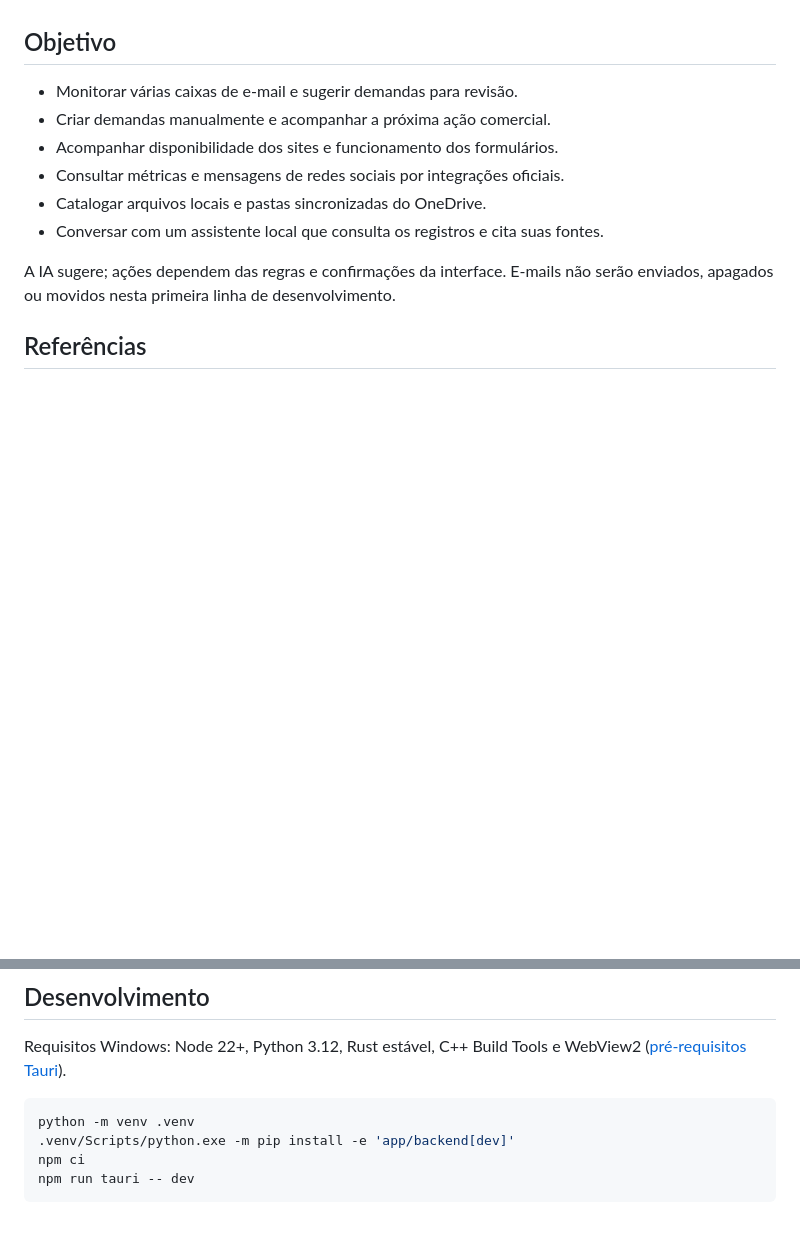
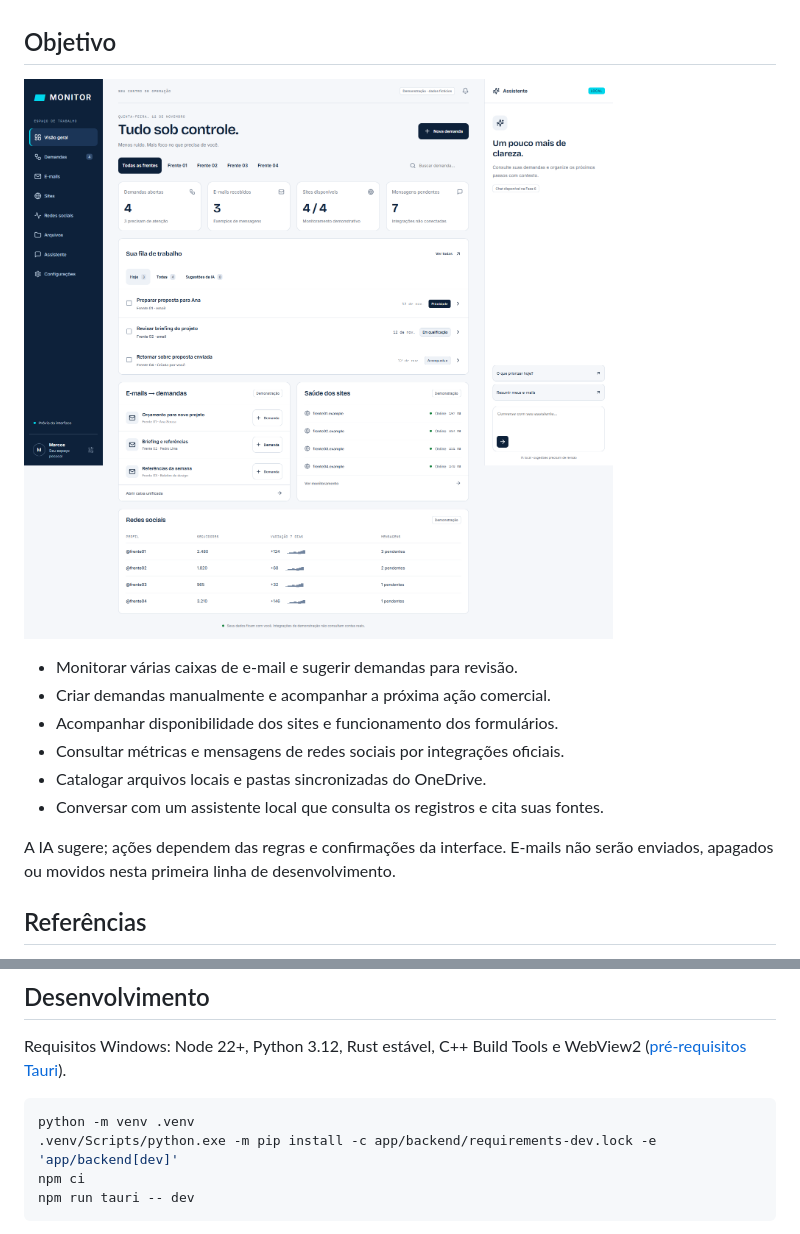
Before and after one commit to pbrmarcos/monitor, a Markdown page: README.md, 2 parts joined by grey strips. GitHub-like rendering; pictures changed too: docs/images/overview.png (added); blank space fills up the shorter version.

````diff
--- a/README.md
+++ b/README.md
@@ -5,6 +5,8 @@ Central de operação pessoal com IA local para reunir demandas, e-mails, acompa
 **Estado: Fase 1 em desenvolvimento.** A versão `v0.0.1` registra a especificação inicial. O código atual implementa demandas, persistência, kanban e oito telas. As integrações de e-mail, sites, redes, arquivos e chat ainda são demonstrações. Consulte [validação](docs/VALIDATION.md).
 
 ## Objetivo
+
+![Interface atual em modo de demonstração](docs/images/overview.png)
 
 - Monitorar várias caixas de e-mail e sugerir demandas para revisão.
 - Criar demandas manualmente e acompanhar a próxima ação comercial.
@@ -48,7 +50,7 @@ Requisitos Windows: Node 22+, Python 3.12, Rust estável, C++ Build Tools e WebV
 
 ```powershell
 python -m venv .venv
-.venv/Scripts/python.exe -m pip install -e 'app/backend[dev]'
+.venv/Scripts/python.exe -m pip install -c app/backend/requirements-dev.lock -e 'app/backend[dev]'
 npm ci
 npm run tauri -- dev
 ```
````
Also changed, not shown: docs/VALIDATION.md (+5 -1 lines), scripts/README.md (+1 -1 lines), 7 other files.
